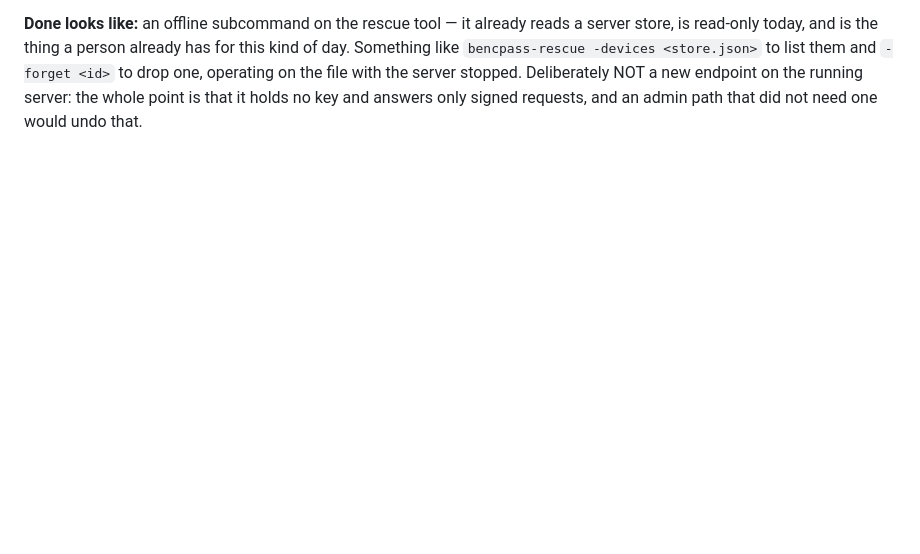
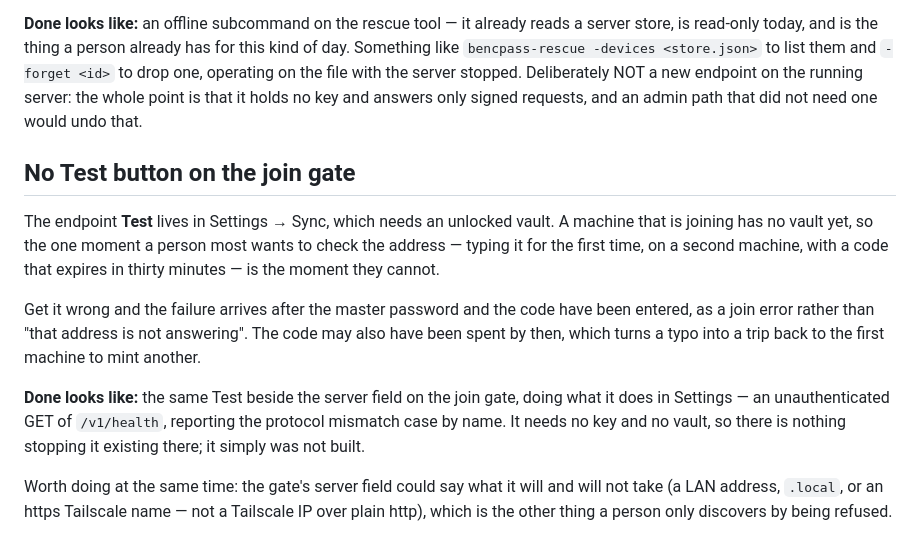
Before and after one commit to bropple/BENCpass, a Markdown page: TODO.md, the part around the change. Drawn GitHub-style; blank space fills up the shorter version.

Commit message:
TODO: the join gate has no way to test the address
Test lives in Settings, which needs an unlocked vault, so a joining machine
cannot reach it. That is exactly backwards: the moment the address is being
typed for the first time, on a second machine, against a code that expires in
half an hour, is the moment checking it is worth most.

Get it wrong and the refusal arrives after the master password and the code have
gone in, phrased as a join failure rather than as an address that does not
answer — and the code may be spent by then, which turns a typo into a trip back
to the other machine.

Nothing prevents it: the health check is unauthenticated and needs no vault.

Co-Authored-By: Claude Opus 5 <noreply@anthropic.com>
Claude-Session: https://claude.ai/code/session_01GNrPY4xoffSWTxsfRi19yU

```diff
--- a/TODO.md
+++ b/TODO.md
@@ -197,3 +197,25 @@ them and `-forget <id>` to drop one, operating on the file with the server
 stopped. Deliberately NOT a new endpoint on the running server: the whole point
 is that it holds no key and answers only signed requests, and an admin path that
 did not need one would undo that.
+
+## No Test button on the join gate
+
+The endpoint **Test** lives in Settings → Sync, which needs an unlocked vault.
+A machine that is joining has no vault yet, so the one moment a person most
+wants to check the address — typing it for the first time, on a second machine,
+with a code that expires in thirty minutes — is the moment they cannot.
+
+Get it wrong and the failure arrives after the master password and the code have
+been entered, as a join error rather than "that address is not answering". The
+code may also have been spent by then, which turns a typo into a trip back to
+the first machine to mint another.
+
+**Done looks like:** the same Test beside the server field on the join gate,
+doing what it does in Settings — an unauthenticated GET of `/v1/health`,
+reporting the protocol mismatch case by name. It needs no key and no vault, so
+there is nothing stopping it existing there; it simply was not built.
+
+Worth doing at the same time: the gate's server field could say what it will and
+will not take (a LAN address, `.local`, or an https Tailscale name — not a
+Tailscale IP over plain http), which is the other thing a person only discovers
+by being refused.
```
